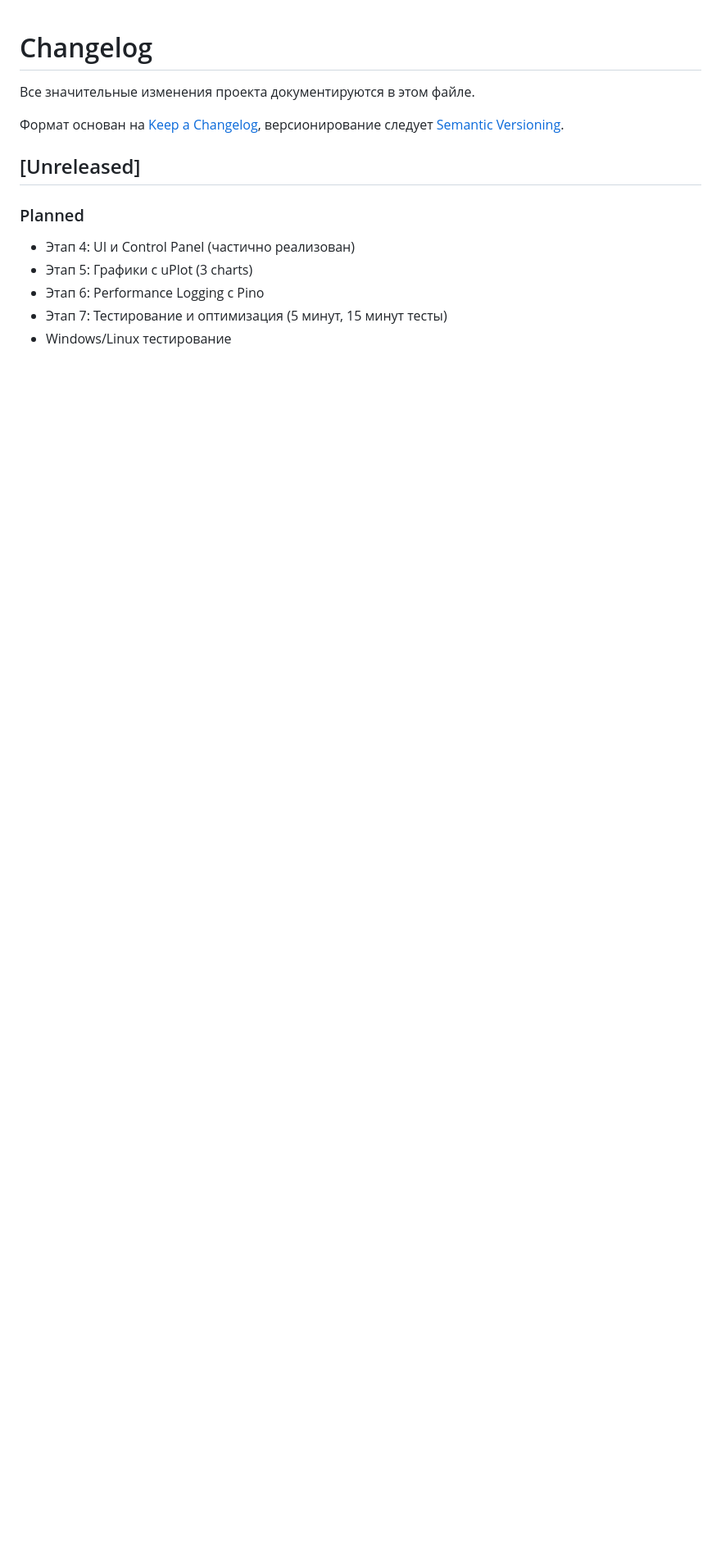
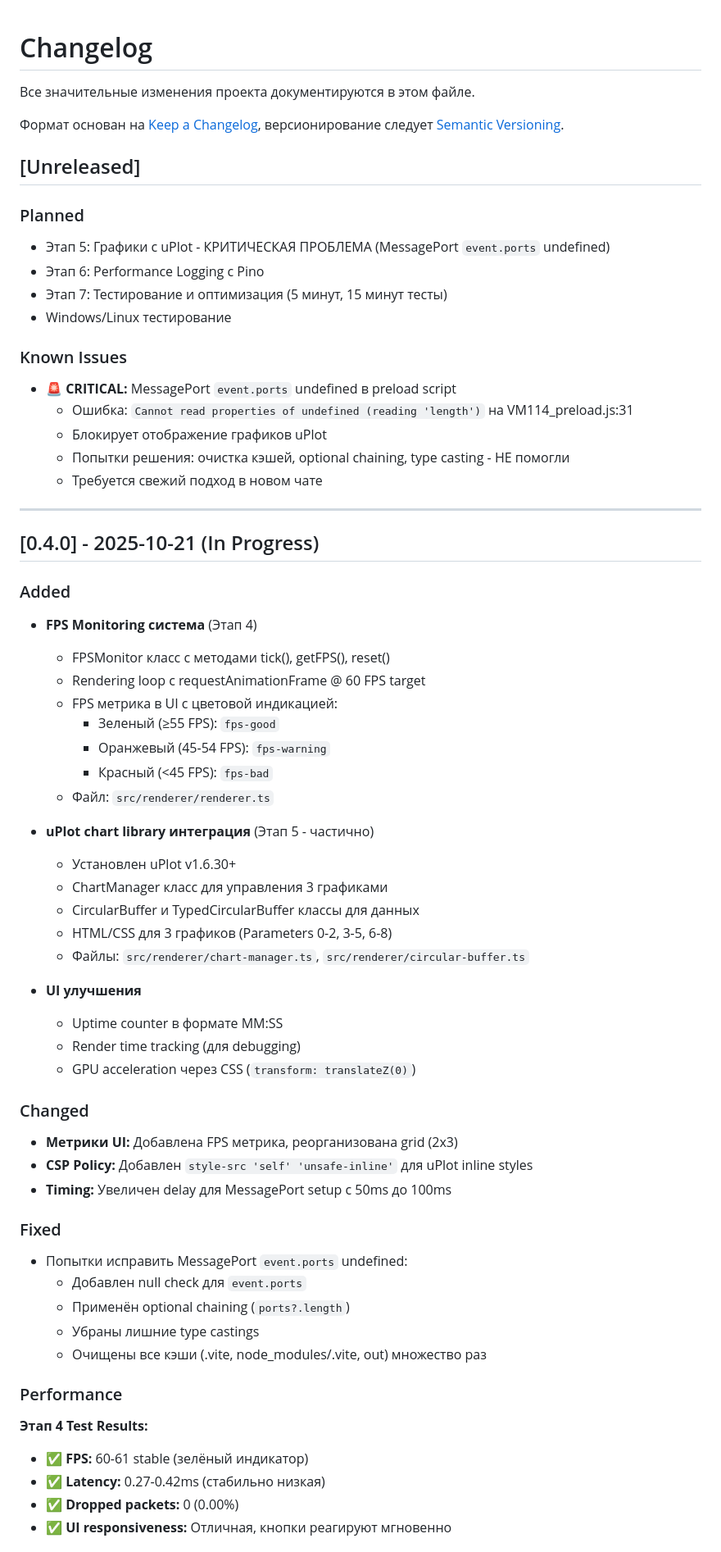
Before and after one commit to engsimsoft/electron-ecu-prototype, a Markdown page: CHANGELOG.md, the part around one of its changes. Shown at 82% size. GitHub-like rendering; blank space fills up the shorter version.

```diff
--- a/CHANGELOG.md
+++ b/CHANGELOG.md
@@ -8,8 +8,60 @@
 ## [Unreleased]
 
 ### Planned
-- Этап 4: UI и Control Panel (частично реализован)
-- Этап 5: Графики с uPlot (3 charts)
+- Этап 5: Графики с uPlot - КРИТИЧЕСКАЯ ПРОБЛЕМА (MessagePort `event.ports` undefined)
 - Этап 6: Performance Logging с Pino
 - Этап 7: Тестирование и оптимизация (5 минут, 15 минут тесты)
 - Windows/Linux тестирование
+
+### Known Issues
+- 🚨 **CRITICAL:** MessagePort `event.ports` undefined в preload script
+  - Ошибка: `Cannot read properties of undefined (reading 'length')` на VM114_preload.js:31
+  - Блокирует отображение графиков uPlot
+  - Попытки решения: очистка кэшей, optional chaining, type casting - НЕ помогли
+  - Требуется свежий подход в новом чате
+
+---
+
+## [0.4.0] - 2025-10-21 (In Progress)
+
+### Added
+- **FPS Monitoring система** (Этап 4)
+  - FPSMonitor класс с методами tick(), getFPS(), reset()
+  - Rendering loop с requestAnimationFrame @ 60 FPS target
+  - FPS метрика в UI с цветовой индикацией:
+    - Зеленый (≥55 FPS): `fps-good`
+    - Оранжевый (45-54 FPS): `fps-warning`
+    - Красный (<45 FPS): `fps-bad`
+  - Файл: `src/renderer/renderer.ts`
+
+- **uPlot chart library интеграция** (Этап 5 - частично)
+  - Установлен uPlot v1.6.30+
+  - ChartManager класс для управления 3 графиками
+  - CircularBuffer и TypedCircularBuffer классы для данных
+  - HTML/CSS для 3 графиков (Parameters 0-2, 3-5, 6-8)
+  - Файлы: `src/renderer/chart-manager.ts`, `src/renderer/circular-buffer.ts`
+
+- **UI улучшения**
+  - Uptime counter в формате MM:SS
+  - Render time tracking (для debugging)
+  - GPU acceleration через CSS (`transform: translateZ(0)`)
+
+### Changed
+- **Метрики UI:** Добавлена FPS метрика, реорганизована grid (2x3)
+- **CSP Policy:** Добавлен `style-src 'self' 'unsafe-inline'` для uPlot inline styles
+- **Timing:** Увеличен delay для MessagePort setup с 50ms до 100ms
+
+### Fixed
+- Попытки исправить MessagePort `event.ports` undefined:
+  - Добавлен null check для `event.ports`
+  - Применён optional chaining (`ports?.length`)
+  - Убраны лишние type castings
+  - Очищены все кэши (.vite, node_modules/.vite, out) множество раз
+
+### Performance
+**Этап 4 Test Results:**
+- ✅ **FPS:** 60-61 stable (зелёный индикатор)
+- ✅ **Latency:** 0.27-0.42ms (стабильно низкая)
+- ✅ **Dropped packets:** 0 (0.00%)
+- ✅ **UI responsiveness:** Отличная, кнопки реагируют мгновенно
+
```
Also changed, not shown: other parts of CHANGELOG.md (+16 -0 lines), HANDOFF_PROMPT.md (deleted, +0 -130 lines), roadmap.md (+21 -0 lines).
